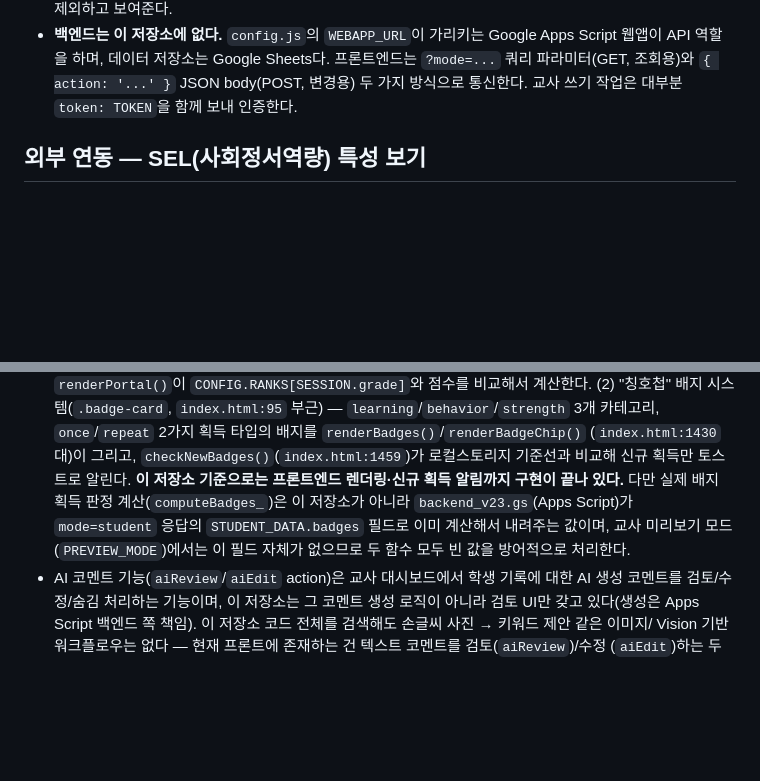
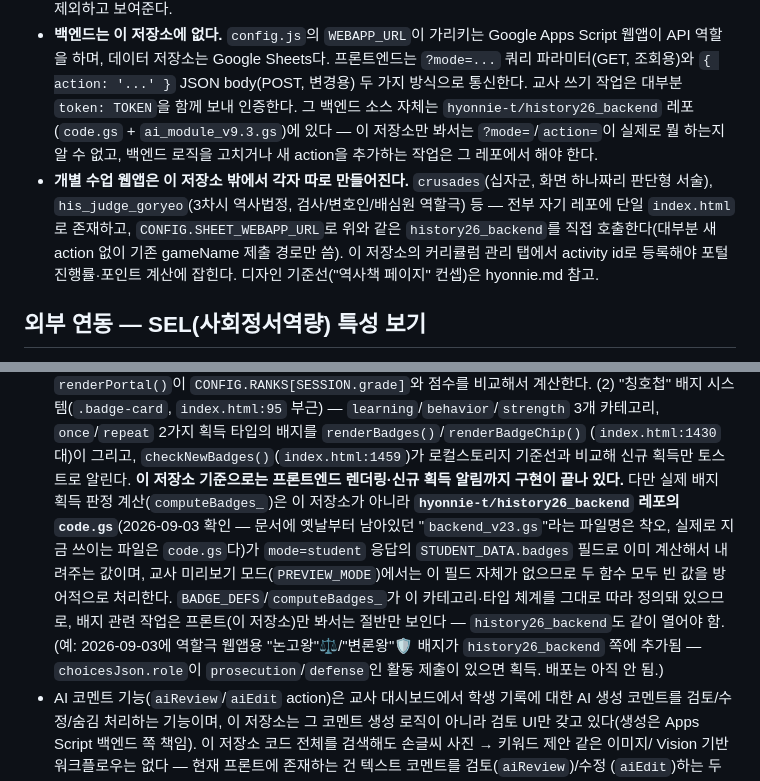
Before and after one commit to hyonnie-t/history26, a Markdown page: CLAUDE.md, 2 parts joined by grey strips. Rendered like a GitHub page; blank space fills up the shorter version.

Commit message:
CLAUDE.md: 배지 판정 소재(backend_v23.gs → code.gs) 정정 + 백엔드/개별 웹앱 레포 관계 명시
- 칭호첩 배지 판정(computeBadges_) 소재를 history26_backend/code.gs로 정정,
  2026-09-03 추가된 역할극 칭호(논고왕/변론왕) 언급
- 백엔드 섹션에 실제 소스 레포(history26_backend) 명시
- 개별 수업 웹앱(crusades, his_judge_goryeo 등)이 이 저장소 밖 별도 레포로
  존재하며 같은 백엔드를 직접 호출한다는 점 신규 단락으로 추가

Co-Authored-By: Claude Sonnet 5 <noreply@anthropic.com>
Claude-Session: https://claude.ai/code/session_01DF6rDgUuTQ4MxTDjsejaxk

```diff
--- a/CLAUDE.md
+++ b/CLAUDE.md
@@ -81,7 +81,15 @@ This file provides guidance to Claude Code (claude.ai/code) when working with co
 - **백엔드는 이 저장소에 없다.** `config.js`의 `WEBAPP_URL`이 가리키는 Google Apps Script 웹앱이 API 역할을
   하며, 데이터 저장소는 Google Sheets다. 프론트엔드는 `?mode=...` 쿼리 파라미터(GET, 조회용)와
   `{ action: '...' }` JSON body(POST, 변경용) 두 가지 방식으로 통신한다. 교사 쓰기 작업은 대부분
-  `token: TOKEN`을 함께 보내 인증한다.
+  `token: TOKEN`을 함께 보내 인증한다. 그 백엔드 소스 자체는 `hyonnie-t/history26_backend` 레포
+  (`code.gs` + `ai_module_v9.3.gs`)에 있다 — 이 저장소만 봐서는 `?mode=`/`action=`이 실제로 뭘 하는지
+  알 수 없고, 백엔드 로직을 고치거나 새 action을 추가하는 작업은 그 레포에서 해야 한다.
+- **개별 수업 웹앱은 이 저장소 밖에서 각자 따로 만들어진다.** `crusades`(십자군, 화면 하나짜리
+  판단형 서술), `his_judge_goryeo`(3차시 역사법정, 검사/변호인/배심원 역할극) 등 — 전부 자기 레포에
+  단일 `index.html`로 존재하고, `CONFIG.SHEET_WEBAPP_URL`로 위와 같은 `history26_backend`를 직접
+  호출한다(대부분 새 action 없이 기존 gameName 제출 경로만 씀). 이 저장소의 커리큘럼 관리 탭에서
+  activity id로 등록해야 포털 진행률·포인트 계산에 잡힌다. 디자인 기준선("역사책 페이지" 컨셉)은
+  hyonnie.md 참고.
 
 ## 외부 연동 — SEL(사회정서역량) 특성 보기
 
@@ -144,9 +152,15 @@ This file provides guidance to Claude Code (claude.ai/code) when working with co
   카테고리, `once`/`repeat` 2가지 획득 타입의 배지를 `renderBadges()`/`renderBadgeChip()`
   (`index.html:1430`대)이 그리고, `checkNewBadges()`(`index.html:1459`)가 로컬스토리지 기준선과 비교해
   신규 획득만 토스트로 알린다. **이 저장소 기준으로는 프론트엔드 렌더링·신규 획득 알림까지 구현이 끝나
-  있다.** 다만 실제 배지 획득 판정 계산(`computeBadges_`)은 이 저장소가 아니라 `backend_v23.gs`(Apps
-  Script)가 `mode=student` 응답의 `STUDENT_DATA.badges` 필드로 이미 계산해서 내려주는 값이며, 교사 미리보기
-  모드(`PREVIEW_MODE`)에서는 이 필드 자체가 없으므로 두 함수 모두 빈 값을 방어적으로 처리한다.
+  있다.** 다만 실제 배지 획득 판정 계산(`computeBadges_`)은 이 저장소가 아니라 **`hyonnie-t/history26_backend`
+  레포의 `code.gs`**(2026-09-03 확인 — 문서에 옛날부터 남아있던 "`backend_v23.gs`"라는 파일명은 착오,
+  실제로 지금 쓰이는 파일은 `code.gs`다)가 `mode=student` 응답의 `STUDENT_DATA.badges` 필드로 이미
+  계산해서 내려주는 값이며, 교사 미리보기 모드(`PREVIEW_MODE`)에서는 이 필드 자체가 없으므로 두 함수
+  모두 빈 값을 방어적으로 처리한다. `BADGE_DEFS`/`computeBadges_`가 이 카테고리·타입 체계를 그대로 따라
+  정의돼 있으므로, 배지 관련 작업은 프론트(이 저장소)만 봐서는 절반만 보인다 — `history26_backend`도
+  같이 열어야 함. (예: 2026-09-03에 역할극 웹앱용 "논고왕"⚖️/"변론왕"🛡️ 배지가 `history26_backend`
+  쪽에 추가됨 — `choicesJson.role`이 `prosecution`/`defense`인 활동 제출이 있으면 획득. 배포는
+  아직 안 됨.)
 - AI 코멘트 기능(`aiReview`/`aiEdit` action)은 교사 대시보드에서 학생 기록에 대한 AI 생성 코멘트를
   검토/수정/숨김 처리하는 기능이며, 이 저장소는 그 코멘트 생성 로직이 아니라 검토 UI만 갖고 있다(생성은
   Apps Script 백엔드 쪽 책임). 이 저장소 코드 전체를 검색해도 손글씨 사진 → 키워드 제안 같은 이미지/
```
